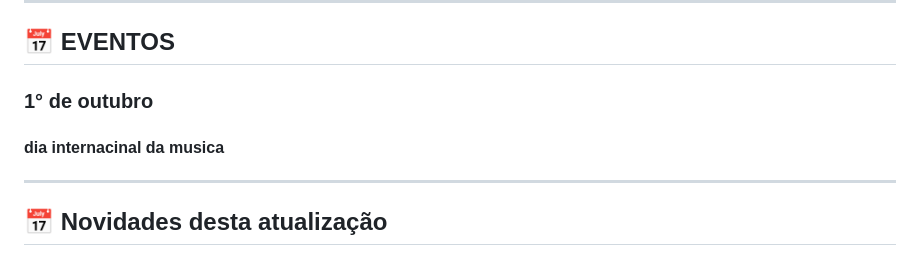
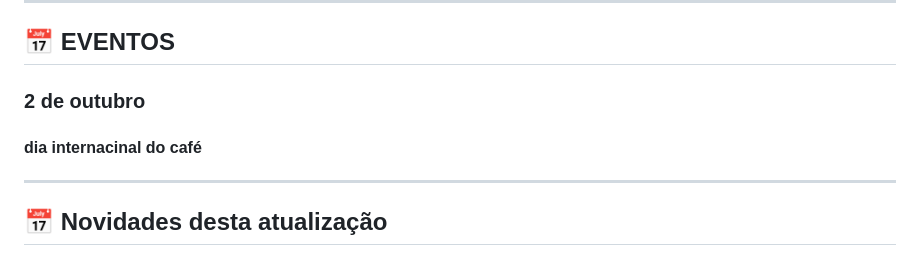
Before and after one commit to xpratax/DRYTERN, a Markdown page: README.md, the part around the change. GitHub-like rendering.

```diff
--- a/README.md
+++ b/README.md
@@ -4,8 +4,8 @@
 
 ---
 ## 📅 EVENTOS
-### 1° de outubro
-#### dia internacinal da musica
+### 2 de outubro
+#### dia internacinal do café
 ---
 ## 📅 Novidades desta atualização
 
```
